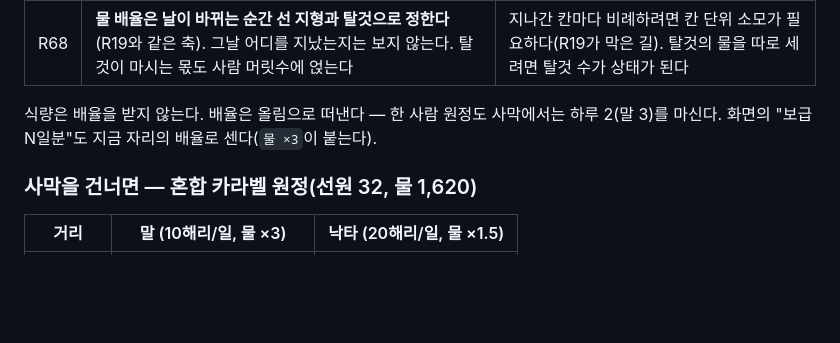
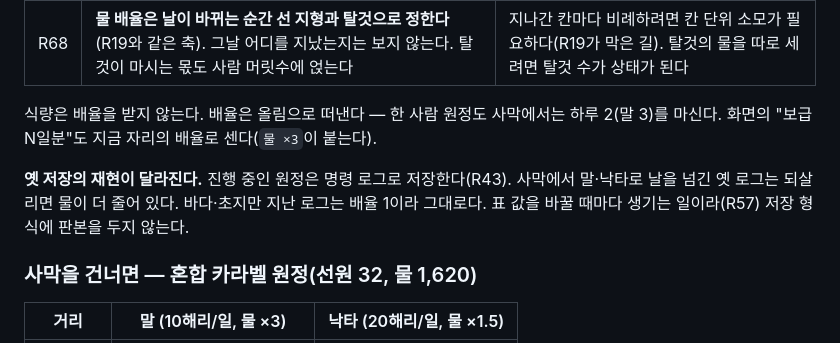
Before and after one commit to cbcruk/uw3, a Markdown page: SPEC-roguelike.md, the part around the change. Rendered like a GitHub page; blank space fills up the shorter version.

Commit message:
사막을 지난 옛 저장은 재현이 달라진다는 것을 적는다
Co-Authored-By: Claude Opus 5.5 <noreply@anthropic.com>

```diff
--- a/SPEC-roguelike.md
+++ b/SPEC-roguelike.md
@@ -795,6 +795,10 @@ P5 렌더러 몫이다.
 식량은 배율을 받지 않는다. 배율은 올림으로 떠낸다 — 한 사람 원정도 사막에서는 하루 2(말 3)를 마신다.
 화면의 "보급 N일분"도 지금 자리의 배율로 센다(`물 ×3`이 붙는다).
 
+**옛 저장의 재현이 달라진다.** 진행 중인 원정은 명령 로그로 저장한다(R43). 사막에서 말·낙타로 날을 넘긴 옛 로그는
+되살리면 물이 더 줄어 있다. 바다·초지만 지난 로그는 배율 1이라 그대로다. 표 값을 바꿀 때마다 생기는 일이라(R57)
+저장 형식에 판본을 두지 않는다.
+
 ### 사막을 건너면 — 혼합 카라벨 원정(선원 32, 물 1,620)
 
 | 거리    | 말 (10해리/일, 물 ×3)      | 낙타 (20해리/일, 물 ×1.5) |
```
